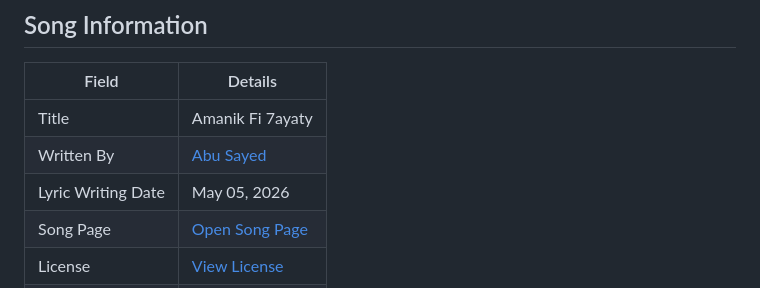
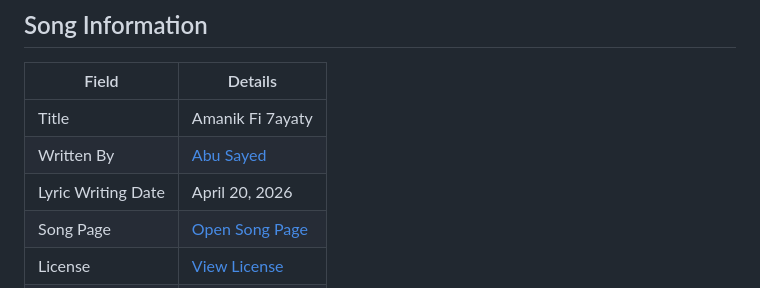
Before and after one commit to ImAbuSayed/amanik-fi-7ayaty, a Markdown page: README.md, the part around the change. Rendered like a GitHub page.

Commit message:
docs: update public README

```diff
--- a/README.md
+++ b/README.md
@@ -10,7 +10,7 @@
 |-------|---------|
 | Title | Amanik Fi 7ayaty |
 | Written By | [Abu Sayed](https://abusayed.com.bd/) |
-| Lyric Writing Date | May 05, 2026 |
+| Lyric Writing Date | April 20, 2026 |
 | Song Page | [Open Song Page](https://imabusayed.github.io/amanik-fi-7ayaty/) |
 | License | [View License](./LICENSE.md) |
 | Artist | Abu Sayed |
```
